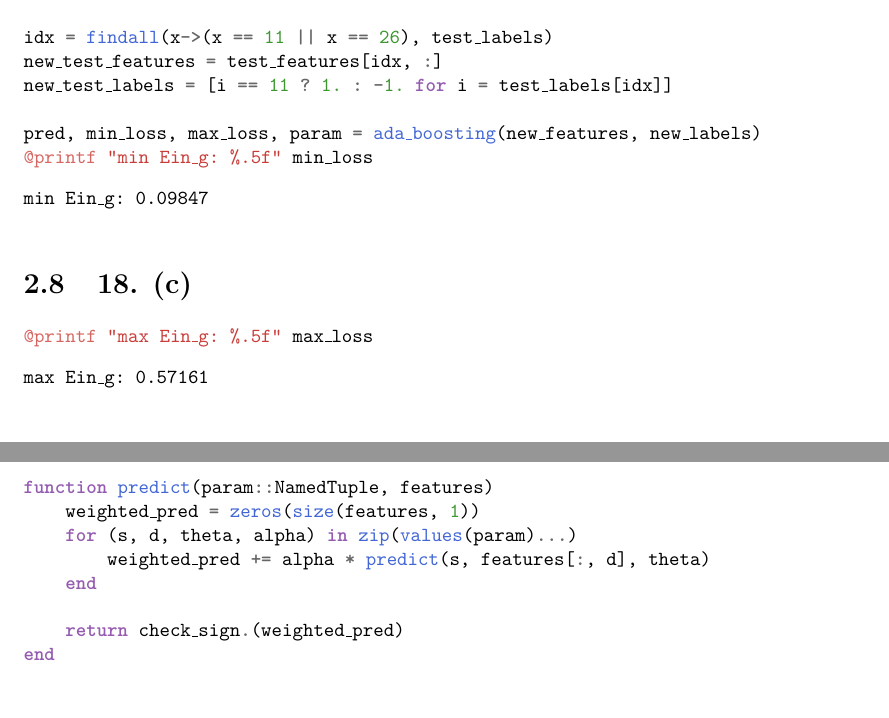
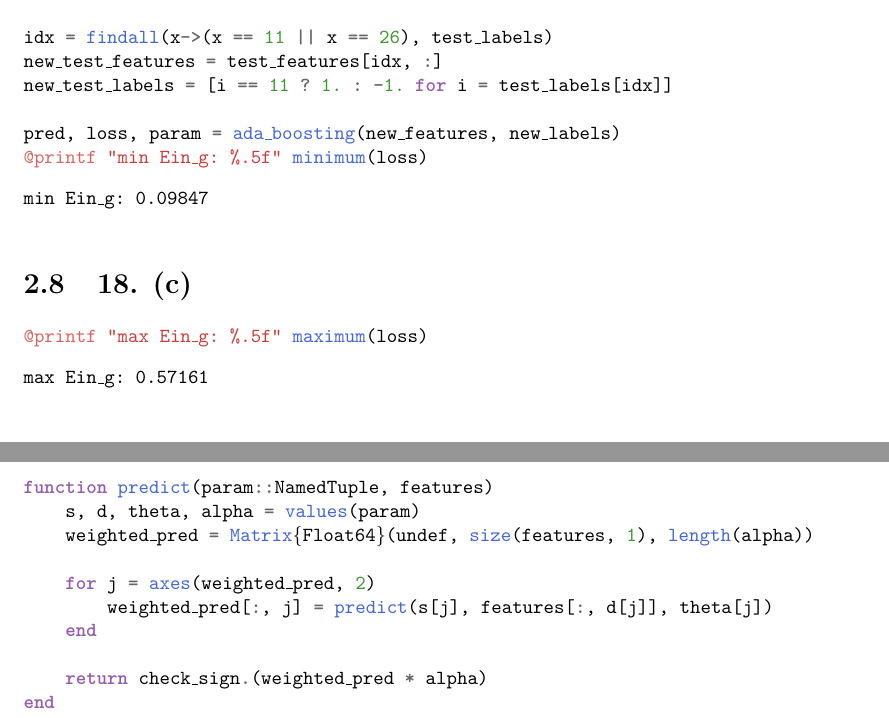
Before and after one commit to githubjacky/HTML, a LaTeX problem sheet (hw5/report/hw.tex): two parts of pages 7 and 11 of 11, joined at a grey line, cut so that both start at the same text. Compiled offline with pdfLaTeX.

Commit message:
update hw5

```diff
--- a/hw5/report/hw.tex
+++ b/hw5/report/hw.tex
@@ -453,8 +453,8 @@ $\pagebreak$
 (*@\HLJLn{new{\_}test{\_}features}@*) (*@\HLJLoB{=}@*) (*@\HLJLn{test{\_}features}@*)(*@\HLJLp{[}@*)(*@\HLJLn{idx}@*)(*@\HLJLp{,}@*) (*@\HLJLoB{:}@*)(*@\HLJLp{]}@*)
 (*@\HLJLn{new{\_}test{\_}labels}@*) (*@\HLJLoB{=}@*) (*@\HLJLp{[}@*)(*@\HLJLn{i}@*) (*@\HLJLoB{==}@*) (*@\HLJLni{11}@*) (*@\HLJLoB{?}@*) (*@\HLJLnfB{1.}@*) (*@\HLJLoB{:}@*) (*@\HLJLoB{-}@*)(*@\HLJLnfB{1.}@*) (*@\HLJLk{for}@*) (*@\HLJLn{i}@*) (*@\HLJLoB{=}@*) (*@\HLJLn{test{\_}labels}@*)(*@\HLJLp{[}@*)(*@\HLJLn{idx}@*)(*@\HLJLp{]]}@*)
 
-(*@\HLJLn{pred}@*)(*@\HLJLp{,}@*) (*@\HLJLn{min{\_}loss}@*)(*@\HLJLp{,}@*) (*@\HLJLn{max{\_}loss}@*)(*@\HLJLp{,}@*) (*@\HLJLn{param}@*) (*@\HLJLoB{=}@*) (*@\HLJLnf{ada{\_}boosting}@*)(*@\HLJLp{(}@*)(*@\HLJLn{new{\_}features}@*)(*@\HLJLp{,}@*) (*@\HLJLn{new{\_}labels}@*)(*@\HLJLp{)}@*)
-(*@\HLJLnd{@printf}@*) (*@\HLJLs{"{}min}@*) (*@\HLJLs{Ein{\_}g:}@*) (*@\HLJLs{{\%}.5f"{}}@*) (*@\HLJLn{min{\_}loss}@*)
+(*@\HLJLn{pred}@*)(*@\HLJLp{,}@*) (*@\HLJLn{loss}@*)(*@\HLJLp{,}@*) (*@\HLJLn{param}@*) (*@\HLJLoB{=}@*) (*@\HLJLnf{ada{\_}boosting}@*)(*@\HLJLp{(}@*)(*@\HLJLn{new{\_}features}@*)(*@\HLJLp{,}@*) (*@\HLJLn{new{\_}labels}@*)(*@\HLJLp{)}@*)
+(*@\HLJLnd{@printf}@*) (*@\HLJLs{"{}min}@*) (*@\HLJLs{Ein{\_}g:}@*) (*@\HLJLs{{\%}.5f"{}}@*) (*@\HLJLnf{minimum}@*)(*@\HLJLp{(}@*)(*@\HLJLn{loss}@*)(*@\HLJLp{)}@*)
 \end{lstlisting}
 
 \begin{lstlisting}
@@ -465,7 +465,7 @@ min Ein(*@{{\_}}@*)g: 0.09847
 \subsection{18. (c)}
 
 \begin{lstlisting}
-(*@\HLJLnd{@printf}@*) (*@\HLJLs{"{}max}@*) (*@\HLJLs{Ein{\_}g:}@*) (*@\HLJLs{{\%}.5f"{}}@*) (*@\HLJLn{max{\_}loss}@*)
+(*@\HLJLnd{@printf}@*) (*@\HLJLs{"{}max}@*) (*@\HLJLs{Ein{\_}g:}@*) (*@\HLJLs{{\%}.5f"{}}@*) (*@\HLJLnf{maximum}@*)(*@\HLJLp{(}@*)(*@\HLJLn{loss}@*)(*@\HLJLp{)}@*)
 \end{lstlisting}
 
 \begin{lstlisting}
@@ -669,12 +669,14 @@ $\pagebreak$
 
 \begin{lstlisting}
 (*@\HLJLk{function}@*) (*@\HLJLnf{predict}@*)(*@\HLJLp{(}@*)(*@\HLJLn{param}@*)(*@\HLJLoB{::}@*)(*@\HLJLn{NamedTuple}@*)(*@\HLJLp{,}@*) (*@\HLJLn{features}@*)(*@\HLJLp{)}@*)
-    (*@\HLJLn{weighted{\_}pred}@*) (*@\HLJLoB{=}@*) (*@\HLJLnf{zeros}@*)(*@\HLJLp{(}@*)(*@\HLJLnf{size}@*)(*@\HLJLp{(}@*)(*@\HLJLn{features}@*)(*@\HLJLp{,}@*) (*@\HLJLni{1}@*)(*@\HLJLp{))}@*)
-    (*@\HLJLk{for}@*) (*@\HLJLp{(}@*)(*@\HLJLn{s}@*)(*@\HLJLp{,}@*) (*@\HLJLn{d}@*)(*@\HLJLp{,}@*) (*@\HLJLn{theta}@*)(*@\HLJLp{,}@*) (*@\HLJLn{alpha}@*)(*@\HLJLp{)}@*) (*@\HLJLkp{in}@*) (*@\HLJLnf{zip}@*)(*@\HLJLp{(}@*)(*@\HLJLnf{values}@*)(*@\HLJLp{(}@*)(*@\HLJLn{param}@*)(*@\HLJLp{)}@*)(*@\HLJLoB{...}@*)(*@\HLJLp{)}@*)
-        (*@\HLJLn{weighted{\_}pred}@*) (*@\HLJLoB{+=}@*) (*@\HLJLn{alpha}@*) (*@\HLJLoB{*}@*) (*@\HLJLnf{predict}@*)(*@\HLJLp{(}@*)(*@\HLJLn{s}@*)(*@\HLJLp{,}@*) (*@\HLJLn{features}@*)(*@\HLJLp{[}@*)(*@\HLJLoB{:}@*)(*@\HLJLp{,}@*) (*@\HLJLn{d}@*)(*@\HLJLp{],}@*) (*@\HLJLn{theta}@*)(*@\HLJLp{)}@*)
+    (*@\HLJLn{s}@*)(*@\HLJLp{,}@*) (*@\HLJLn{d}@*)(*@\HLJLp{,}@*) (*@\HLJLn{theta}@*)(*@\HLJLp{,}@*) (*@\HLJLn{alpha}@*) (*@\HLJLoB{=}@*) (*@\HLJLnf{values}@*)(*@\HLJLp{(}@*)(*@\HLJLn{param}@*)(*@\HLJLp{)}@*)
+    (*@\HLJLn{weighted{\_}pred}@*) (*@\HLJLoB{=}@*) (*@\HLJLnf{Matrix}@*)(*@\HLJLp{{\{}}@*)(*@\HLJLn{Float64}@*)(*@\HLJLp{{\}}(}@*)(*@\HLJLn{undef}@*)(*@\HLJLp{,}@*) (*@\HLJLnf{size}@*)(*@\HLJLp{(}@*)(*@\HLJLn{features}@*)(*@\HLJLp{,}@*) (*@\HLJLni{1}@*)(*@\HLJLp{),}@*) (*@\HLJLnf{length}@*)(*@\HLJLp{(}@*)(*@\HLJLn{alpha}@*)(*@\HLJLp{))}@*)
+
+    (*@\HLJLk{for}@*) (*@\HLJLn{j}@*) (*@\HLJLoB{=}@*) (*@\HLJLnf{axes}@*)(*@\HLJLp{(}@*)(*@\HLJLn{weighted{\_}pred}@*)(*@\HLJLp{,}@*) (*@\HLJLni{2}@*)(*@\HLJLp{)}@*)
+        (*@\HLJLn{weighted{\_}pred}@*)(*@\HLJLp{[}@*)(*@\HLJLoB{:}@*)(*@\HLJLp{,}@*) (*@\HLJLn{j}@*)(*@\HLJLp{]}@*) (*@\HLJLoB{=}@*) (*@\HLJLnf{predict}@*)(*@\HLJLp{(}@*)(*@\HLJLn{s}@*)(*@\HLJLp{[}@*)(*@\HLJLn{j}@*)(*@\HLJLp{],}@*) (*@\HLJLn{features}@*)(*@\HLJLp{[}@*)(*@\HLJLoB{:}@*)(*@\HLJLp{,}@*) (*@\HLJLn{d}@*)(*@\HLJLp{[}@*)(*@\HLJLn{j}@*)(*@\HLJLp{]],}@*) (*@\HLJLn{theta}@*)(*@\HLJLp{[}@*)(*@\HLJLn{j}@*)(*@\HLJLp{])}@*)
     (*@\HLJLk{end}@*)
 
-    (*@\HLJLk{return}@*) (*@\HLJLn{check{\_}sign}@*)(*@\HLJLoB{.}@*)(*@\HLJLp{(}@*)(*@\HLJLn{weighted{\_}pred}@*)(*@\HLJLp{)}@*)
+    (*@\HLJLk{return}@*) (*@\HLJLn{check{\_}sign}@*)(*@\HLJLoB{.}@*)(*@\HLJLp{(}@*)(*@\HLJLn{weighted{\_}pred}@*) (*@\HLJLoB{*}@*) (*@\HLJLn{alpha}@*)(*@\HLJLp{)}@*)
 (*@\HLJLk{end}@*)
 \end{lstlisting}
 
```
Also changed, not shown: Project.toml (+1 -0 lines), hw5/report/hw.pdf, hw5/report/hw.tex (6 more changed lines), 3 other files.
